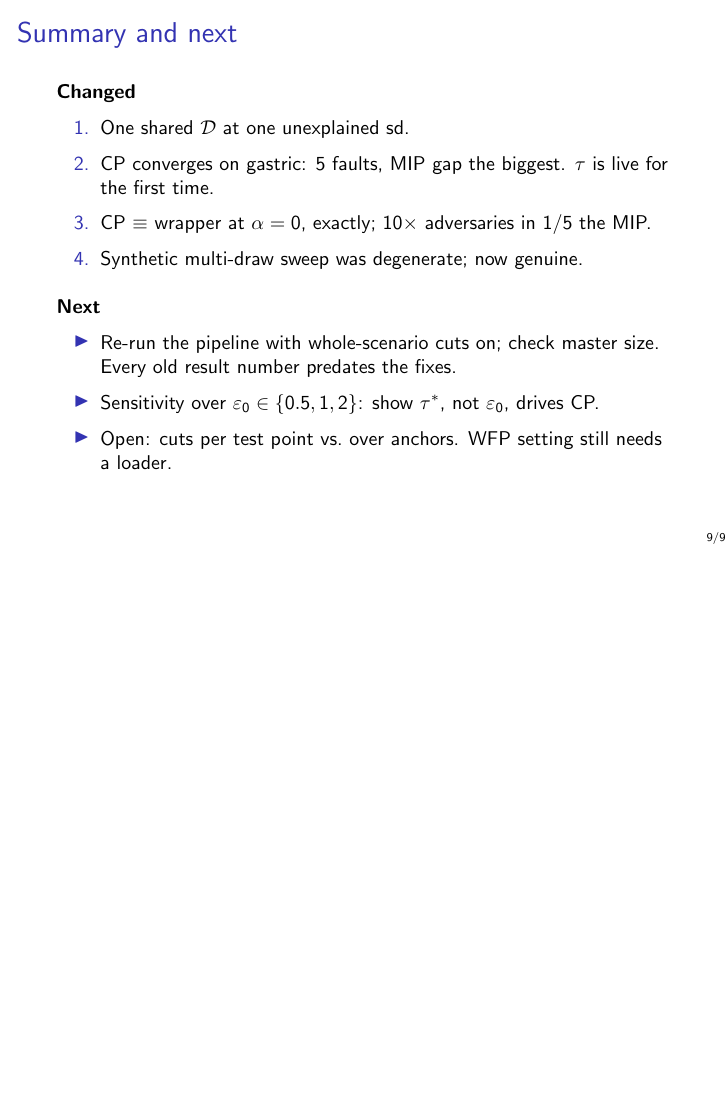
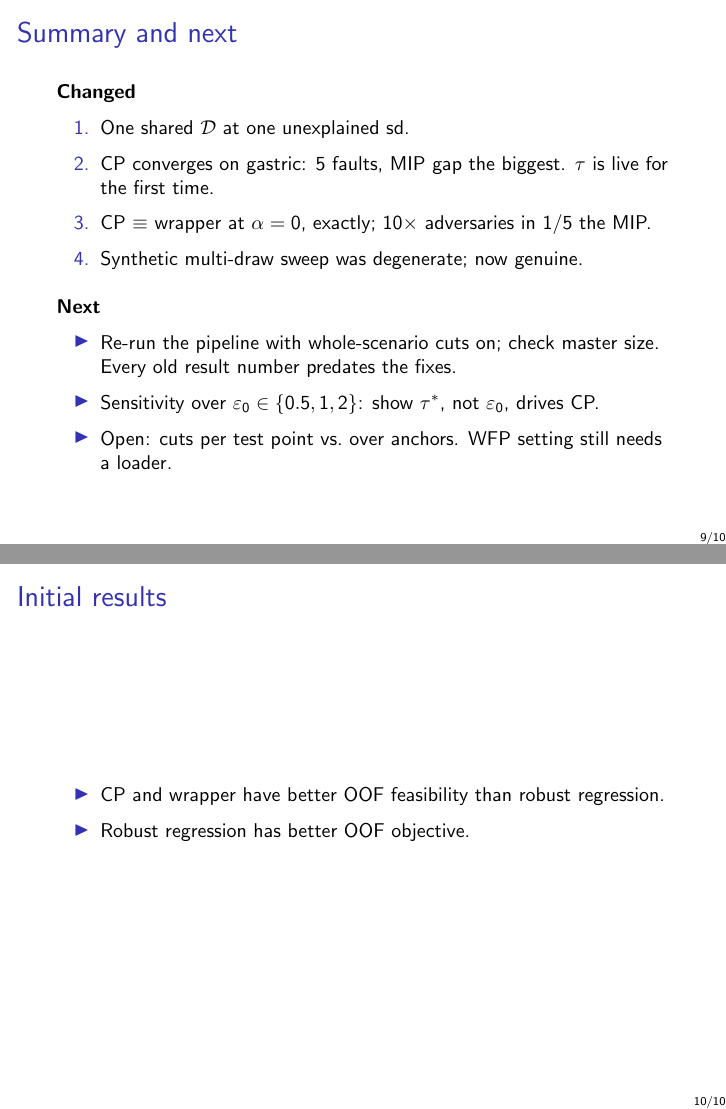
Before and after one commit to josephine-situ/robust-cl, LaTeX slides (presentations/research_update_2026-08-10.tex): page 9 of 9 before the commit and pages 9 and 10 of 10 after it, the two joined at a grey line, the shorter picture padded with empty space. Compiled offline with pdfLaTeX.

Commit message:
Add an initial-results slide to the 2026-08-10 update deck
CP and wrapper beat robust regression on out-of-fold feasibility; robust
regression wins on out-of-fold objective.

Co-Authored-By: Claude Opus 5 <noreply@anthropic.com>

```diff
--- a/presentations/research_update_2026-08-10.tex
+++ b/presentations/research_update_2026-08-10.tex
@@ -224,4 +224,12 @@
   \end{itemize}
 \end{frame}
 
+\begin{frame}{Initial results}
+  \small
+  \begin{itemize}
+    \item CP and wrapper have better OOF feasibility than robust regression.
+    \item Robust regression has better OOF objective.
+  \end{itemize}
+\end{frame}
+
 \end{document}
```
